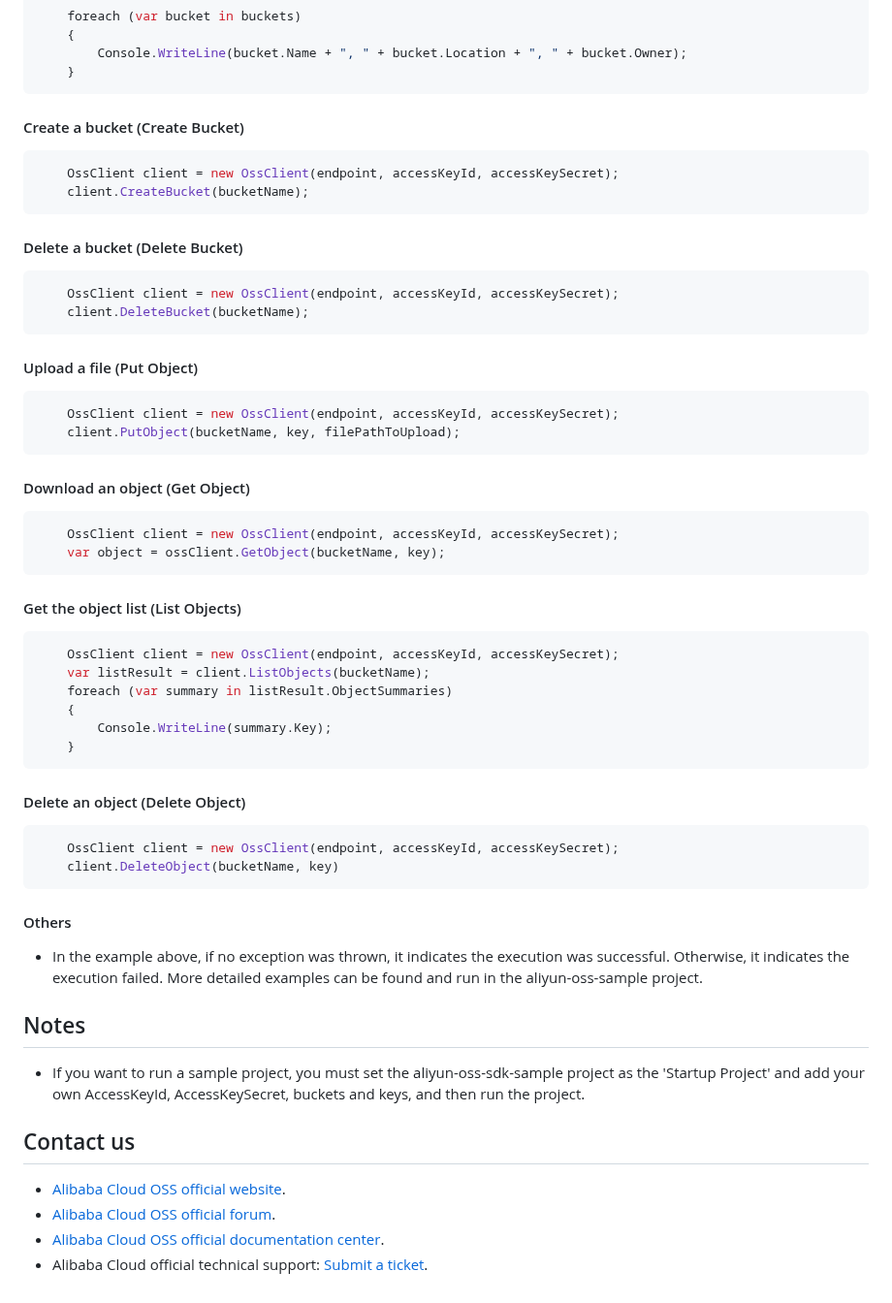
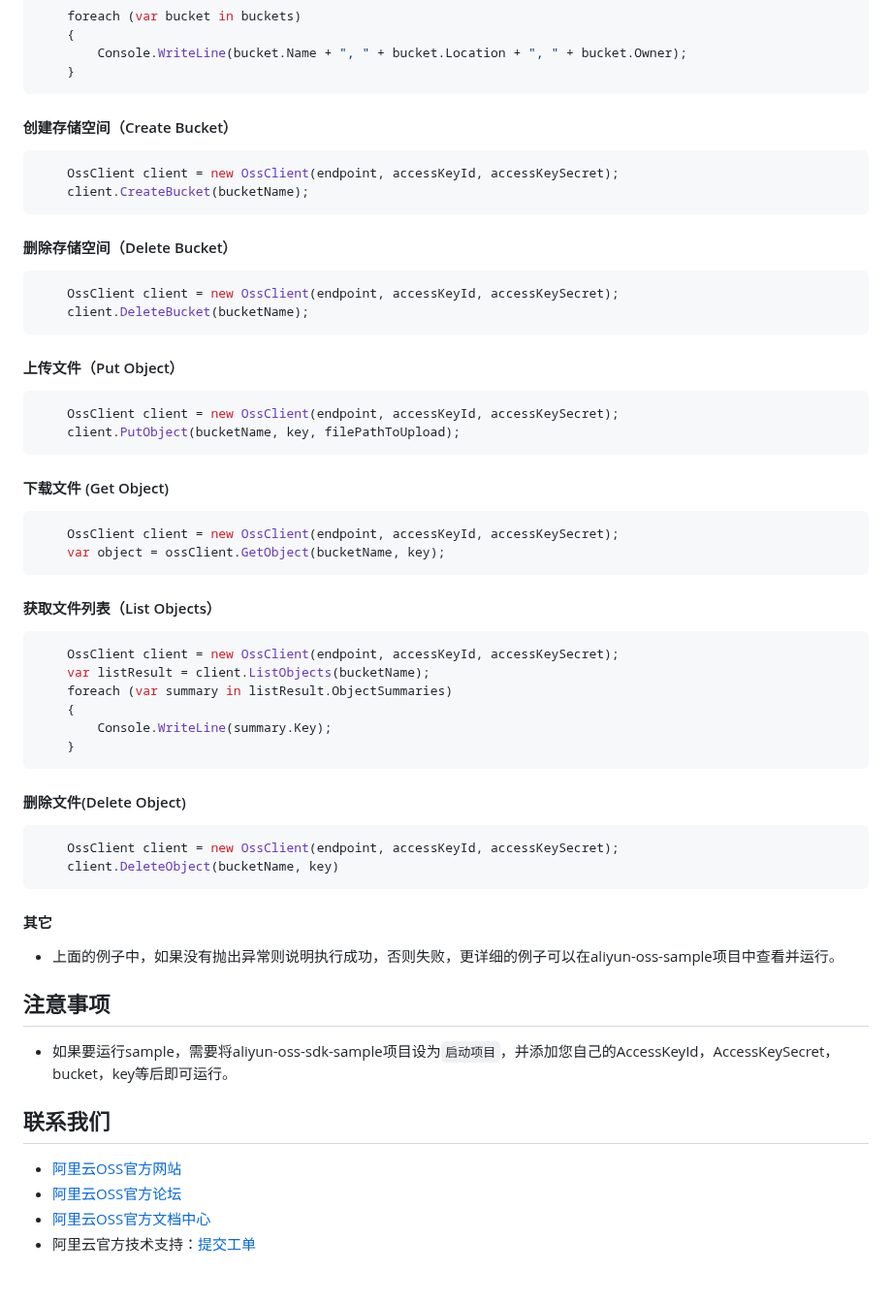
Before and after one commit to aliyun/aliyun-oss-csharp-sdk, a Markdown page: README.md, the part around one of its changes. Shown at 97% size. Rendered like a GitHub page.

````diff
--- a/README.md
+++ b/README.md
@@ -100,31 +84,31 @@ Linux: https://www.microsoft.com/net/download/linux/run
     }
 ```
 
-#### Create a bucket (Create Bucket)
+#### 创建存储空间（Create Bucket）
 ```csharp
 	OssClient client = new OssClient(endpoint, accessKeyId, accessKeySecret);
 	client.CreateBucket(bucketName);
 ```
 
-#### Delete a bucket (Delete Bucket)
+#### 删除存储空间（Delete Bucket）
 ```csharp
 	OssClient client = new OssClient(endpoint, accessKeyId, accessKeySecret);
 	client.DeleteBucket(bucketName);
 ```
 
-#### Upload a file (Put Object)
+#### 上传文件（Put Object）
 ```csharp
 	OssClient client = new OssClient(endpoint, accessKeyId, accessKeySecret);
 	client.PutObject(bucketName, key, filePathToUpload);
 ```
 
-#### Download an object (Get Object)
+#### 下载文件 (Get Object)
 ```csharp
 	OssClient client = new OssClient(endpoint, accessKeyId, accessKeySecret);
 	var object = ossClient.GetObject(bucketName, key);
 ```
 
-#### Get the object list (List Objects)
+#### 获取文件列表（List Objects）
 ```csharp
 	OssClient client = new OssClient(endpoint, accessKeyId, accessKeySecret);
 	var listResult = client.ListObjects(bucketName);
@@ -134,20 +118,20 @@ Linux: https://www.microsoft.com/net/download/linux/run
 	}
 ```
 
-#### Delete an object (Delete Object)
+#### 删除文件(Delete Object)
 ```csharp
 	OssClient client = new OssClient(endpoint, accessKeyId, accessKeySecret);
 	client.DeleteObject(bucketName, key)
 ```
 
-#### Others
- - In the example above, if no exception was thrown, it indicates the execution was successful. Otherwise, it indicates the execution failed. More detailed examples can be found and run in the aliyun-oss-sample project.
+#### 其它
+ - 上面的例子中，如果没有抛出异常则说明执行成功，否则失败，更详细的例子可以在aliyun-oss-sample项目中查看并运行。
 
-## Notes
- - If you want to run a sample project, you must set the aliyun-oss-sdk-sample project as the 'Startup Project' and add your own AccessKeyId, AccessKeySecret, buckets and keys, and then run the project.
+## 注意事项
+ - 如果要运行sample，需要将aliyun-oss-sdk-sample项目设为`启动项目`，并添加您自己的AccessKeyId，AccessKeySecret，bucket，key等后即可运行。
 
-## Contact us
-- [Alibaba Cloud OSS official website](http://oss.aliyun.com).
-- [Alibaba Cloud OSS official forum](http://bbs.aliyun.com).
-- [Alibaba Cloud OSS official documentation center](http://www.aliyun.com/product/oss#Docs).
-- Alibaba Cloud official technical support: [Submit a ticket](https://workorder.console.aliyun.com/#/ticket/createIndex).
+## 联系我们
+- [阿里云OSS官方网站](http://oss.aliyun.com)
+- [阿里云OSS官方论坛](http://bbs.aliyun.com)
+- [阿里云OSS官方文档中心](http://www.aliyun.com/product/oss#Docs)
+- 阿里云官方技术支持：[提交工单](https://workorder.console.aliyun.com/#/ticket/createIndex)
````
Also changed, not shown: other parts of README.md (+58 -74 lines), README-CN.md (deleted, +0 -125 lines), doc/demo.jpg (added), doc/success.jpg (added), 9 other files.
